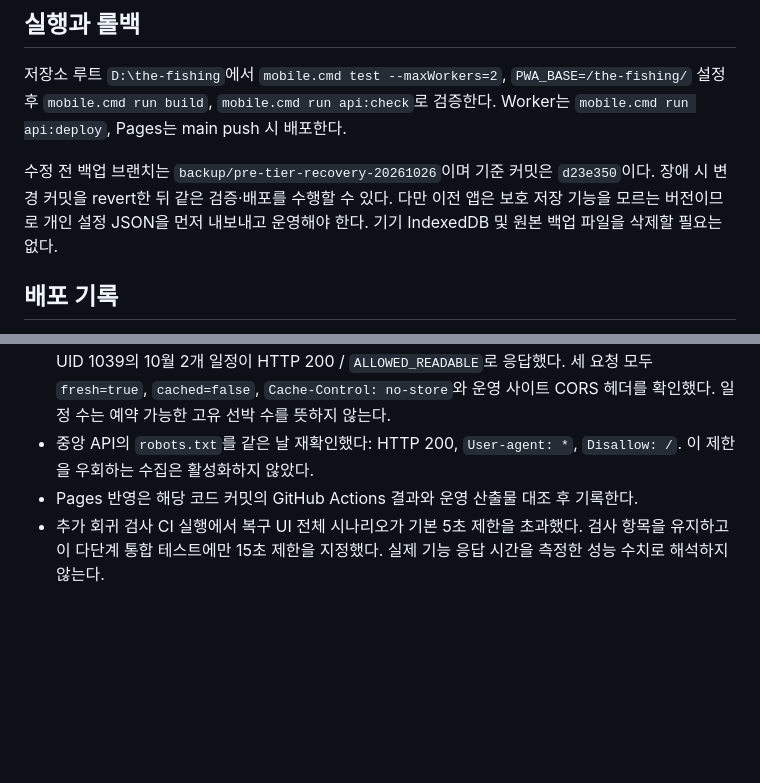
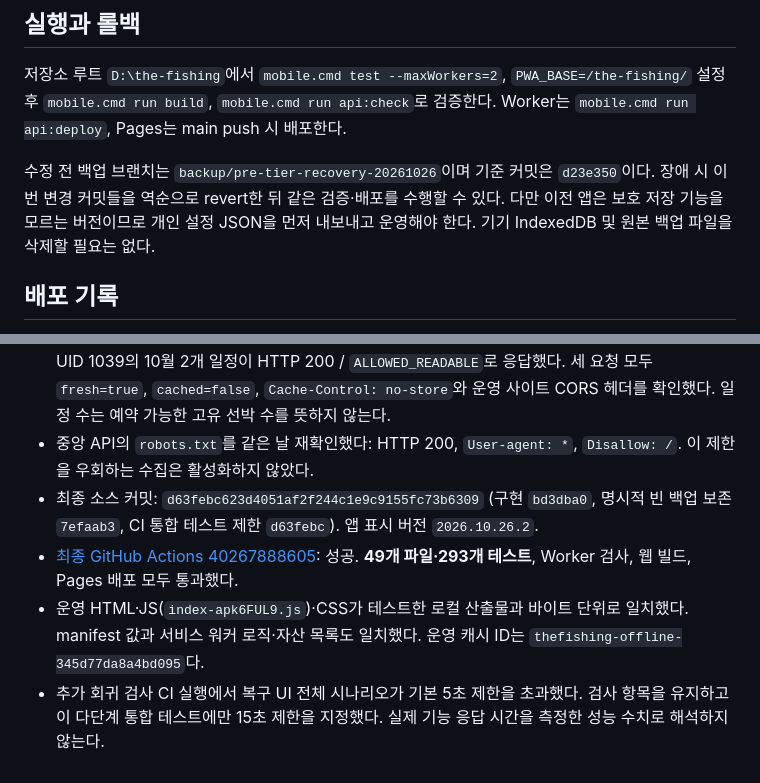
Before and after one commit to Plabene/the-fishing, a Markdown page: mobile_pwa/TIER_RECOVERY_RELEASE_KO.md, 2 parts joined by grey strips. GitHub-like rendering; blank space fills up the shorter version.

Commit message:
Record tier recovery deployment and coverage verification [skip ci]

```diff
--- a/mobile_pwa/TIER_RECOVERY_RELEASE_KO.md
+++ b/mobile_pwa/TIER_RECOVERY_RELEASE_KO.md
@@ -105,7 +105,7 @@
 
 저장소 루트 `D:\the-fishing`에서 `mobile.cmd test --maxWorkers=2`, `PWA_BASE=/the-fishing/` 설정 후 `mobile.cmd run build`, `mobile.cmd run api:check`로 검증한다. Worker는 `mobile.cmd run api:deploy`, Pages는 main push 시 배포한다.
 
-수정 전 백업 브랜치는 `backup/pre-tier-recovery-20261026`이며 기준 커밋은 `d23e350`이다. 장애 시 변경 커밋을 revert한 뒤 같은 검증·배포를 수행할 수 있다. 다만 이전 앱은 보호 저장 기능을 모르는 버전이므로 개인 설정 JSON을 먼저 내보내고 운영해야 한다. 기기 IndexedDB 및 원본 백업 파일을 삭제할 필요는 없다.
+수정 전 백업 브랜치는 `backup/pre-tier-recovery-20261026`이며 기준 커밋은 `d23e350`이다. 장애 시 이번 변경 커밋들을 역순으로 revert한 뒤 같은 검증·배포를 수행할 수 있다. 다만 이전 앱은 보호 저장 기능을 모르는 버전이므로 개인 설정 JSON을 먼저 내보내고 운영해야 한다. 기기 IndexedDB 및 원본 백업 파일을 삭제할 필요는 없다.
 
 ## 배포 기록
 
@@ -114,5 +114,7 @@
 - 2026-10-26 12:04 KST 운영 점검: 홈런피싱 목록 5개, 리더낚시 실제 선박 2개가 원본 ID와 일치했다. 출조공지용 ID는 제외됐다.
 - 홈런피싱 10월 36개 일정(10월 27일 6개), 포인트피싱 10월 20개 일정(10월 27일 3개), 기존 더피싱 UID 1039의 10월 2개 일정이 HTTP 200 / `ALLOWED_READABLE`로 응답했다. 세 요청 모두 `fresh=true`, `cached=false`, `Cache-Control: no-store`와 운영 사이트 CORS 헤더를 확인했다. 일정 수는 예약 가능한 고유 선박 수를 뜻하지 않는다.
 - 중앙 API의 `robots.txt`를 같은 날 재확인했다: HTTP 200, `User-agent: *`, `Disallow: /`. 이 제한을 우회하는 수집은 활성화하지 않았다.
-- Pages 반영은 해당 코드 커밋의 GitHub Actions 결과와 운영 산출물 대조 후 기록한다.
+- 최종 소스 커밋: `d63febc623d4051af2f244c1e9c9155fc73b6309` (구현 `bd3dba0`, 명시적 빈 백업 보존 `7efaab3`, CI 통합 테스트 제한 `d63febc`). 앱 표시 버전 `2026.10.26.2`.
+- [최종 GitHub Actions 40267888605](https://github.com/Plabene/the-fishing/actions/runs/40267888605): 성공. **49개 파일·293개 테스트**, Worker 검사, 웹 빌드, Pages 배포 모두 통과했다.
+- 운영 HTML·JS(`index-apk6FUL9.js`)·CSS가 테스트한 로컬 산출물과 바이트 단위로 일치했다. manifest 값과 서비스 워커 로직·자산 목록도 일치했다. 운영 캐시 ID는 `thefishing-offline-345d77da8a4bd095`다.
 - 추가 회귀 검사 CI 실행에서 복구 UI 전체 시나리오가 기본 5초 제한을 초과했다. 검사 항목을 유지하고 이 다단계 통합 테스트에만 15초 제한을 지정했다. 실제 기능 응답 시간을 측정한 성능 수치로 해석하지 않는다.
```
